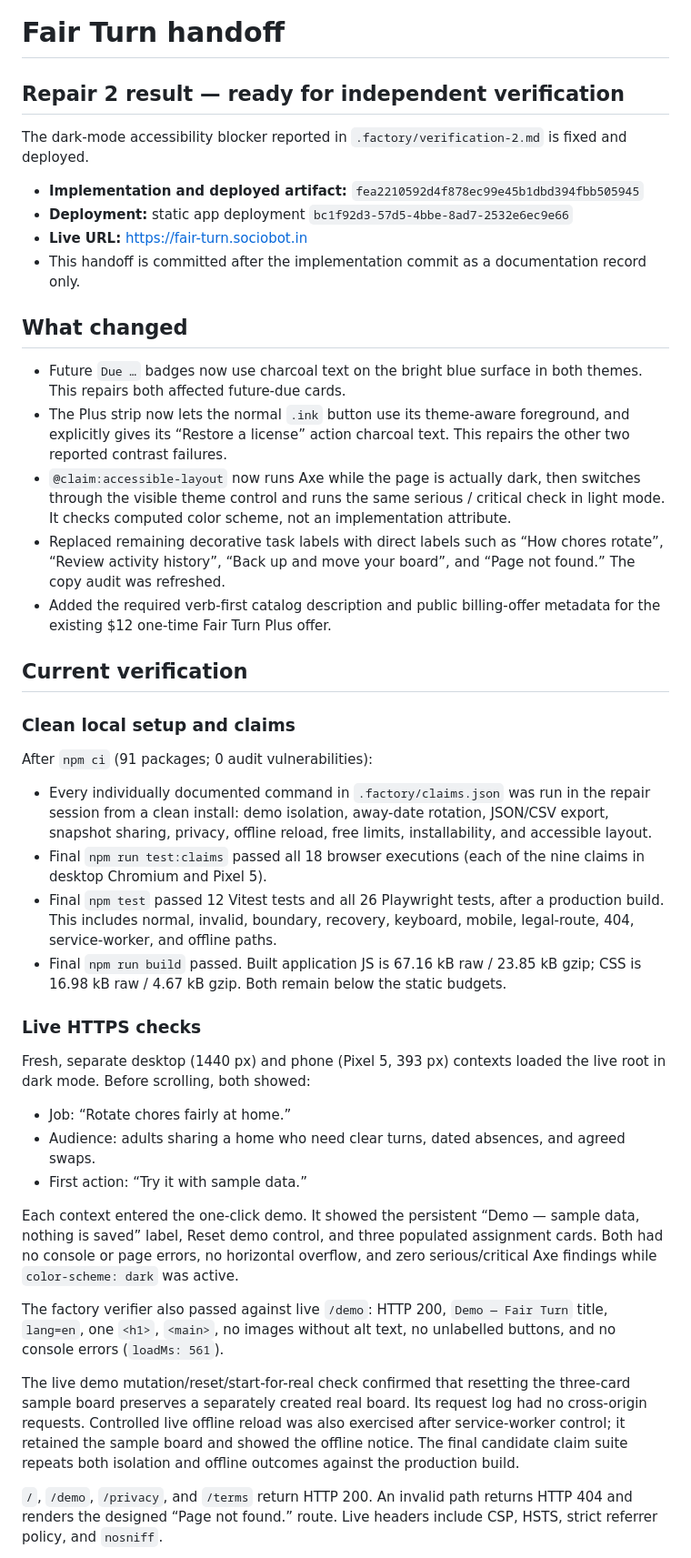
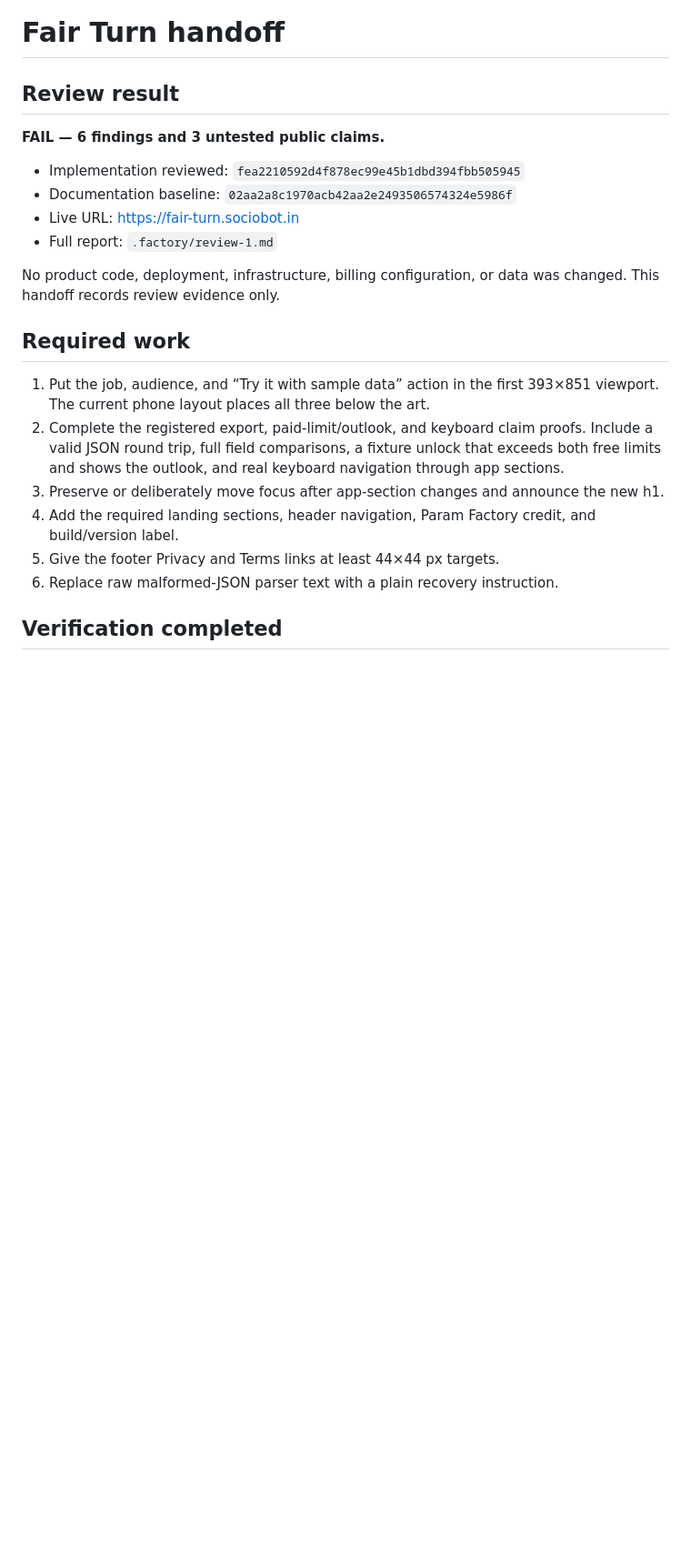
Before and after one commit to B-Divyesh/sf-fair-turn, a Markdown page: .factory/handoff.md, the part around one of its changes. Shown at 91% size. Drawn GitHub-style; blank space fills up the shorter version.

Commit message:
docs: record strict review 1 failure

```diff
--- a/.factory/handoff.md
+++ b/.factory/handoff.md
@@ -1,79 +1,31 @@
 # Fair Turn handoff
 
-## Repair 2 result — ready for independent verification
+## Review result
 
-The dark-mode accessibility blocker reported in
-`.factory/verification-2.md` is fixed and deployed.
+**FAIL — 6 findings and 3 untested public claims.**
 
-- **Implementation and deployed artifact:** `fea2210592d4f878ec99e45b1dbd394fbb505945`
-- **Deployment:** static app deployment `bc1f92d3-57d5-4bbe-8ad7-2532e6ec9e66`
-- **Live URL:** <https://fair-turn.sociobot.in>
-- This handoff is committed after the implementation commit as a documentation
-  record only.
+- Implementation reviewed: `fea2210592d4f878ec99e45b1dbd394fbb505945`
+- Documentation baseline: `02aa2a8c1970acb42aa2e2493506574324e5986f`
+- Live URL: <https://fair-turn.sociobot.in>
+- Full report: `.factory/review-1.md`
 
-## What changed
+No product code, deployment, infrastructure, billing configuration, or data
+was changed. This handoff records review evidence only.
 
-- Future `Due …` badges now use charcoal text on the bright blue surface in
-  both themes. This repairs both affected future-due cards.
-- The Plus strip now lets the normal `.ink` button use its theme-aware
-  foreground, and explicitly gives its “Restore a license” action charcoal
-  text. This repairs the other two reported contrast failures.
-- `@claim:accessible-layout` now runs Axe while the page is actually dark,
-  then switches through the visible theme control and runs the same serious /
-  critical check in light mode. It checks computed color scheme, not an
-  implementation attribute.
-- Replaced remaining decorative task labels with direct labels such as “How
-  chores rotate”, “Review activity history”, “Back up and move your board”,
-  and “Page not found.” The copy audit was refreshed.
-- Added the required verb-first catalog description and public billing-offer
-  metadata for the existing $12 one-time Fair Turn Plus offer.
+## Required work
 
-## Current verification
+1. Put the job, audience, and “Try it with sample data” action in the first
+   393×851 viewport. The current phone layout places all three below the art.
+2. Complete the registered export, paid-limit/outlook, and keyboard claim
+   proofs. Include a valid JSON round trip, full field comparisons, a fixture
+   unlock that exceeds both free limits and shows the outlook, and real
+   keyboard navigation through app sections.
+3. Preserve or deliberately move focus after app-section changes and announce
+   the new h1.
+4. Add the required landing sections, header navigation, Param Factory credit,
+   and build/version label.
+5. Give the footer Privacy and Terms links at least 44×44 px targets.
+6. Replace raw malformed-JSON parser text with a plain recovery instruction.
 
-### Clean local setup and claims
+## Verification completed
 
-After `npm ci` (91 packages; 0 audit vulnerabilities):
-
-- Every individually documented command in `.factory/claims.json` was run in
-  the repair session from a clean install: demo isolation, away-date rotation,
-  JSON/CSV export, snapshot sharing, privacy, offline reload, free limits,
-  installability, and accessible layout.
-- Final `npm run test:claims` passed all 18 browser executions (each of the
-  nine claims in desktop Chromium and Pixel 5).
-- Final `npm test` passed 12 Vitest tests and all 26 Playwright tests, after a
-  production build. This includes normal, invalid, boundary, recovery,
-  keyboard, mobile, legal-route, 404, service-worker, and offline paths.
-- Final `npm run build` passed. Built application JS is 67.16 kB raw / 23.85
-  kB gzip; CSS is 16.98 kB raw / 4.67 kB gzip. Both remain below the static
-  budgets.
-
-### Live HTTPS checks
-
-Fresh, separate desktop (1440 px) and phone (Pixel 5, 393 px) contexts loaded
-the live root in dark mode. Before scrolling, both showed:
-
-- Job: “Rotate chores fairly at home.”
-- Audience: adults sharing a home who need clear turns, dated absences, and
-  agreed swaps.
-- First action: “Try it with sample data.”
-
-Each context entered the one-click demo. It showed the persistent “Demo —
-sample data, nothing is saved” label, Reset demo control, and three populated
-assignment cards. Both had no console or page errors, no horizontal overflow,
-and zero serious/critical Axe findings while `color-scheme: dark` was active.
-
-The factory verifier also passed against live `/demo`: HTTP 200, `Demo — Fair
-Turn` title, `lang=en`, one `<h1>`, `<main>`, no images without alt text, no
-unlabelled buttons, and no console errors (`loadMs: 561`).
-
-The live demo mutation/reset/start-for-real check confirmed that resetting the
-three-card sample board preserves a separately created real board. Its request
-log had no cross-origin requests. Controlled live offline reload was also
-exercised after service-worker control; it retained the sample board and
-showed the offline notice. The final candidate claim suite repeats both
-isolation and offline outcomes against the production build.
-
-`/`, `/demo`, `/privacy`, and `/terms` return HTTP 200. An invalid path returns
-HTTP 404 and renders the designed “Page not found.” route. Live headers include
-CSP, HSTS, strict referrer policy, and `nosniff`.
-
```
Also changed, not shown: other parts of .factory/handoff.md (+42 -66 lines), .factory/review-1.md (added, +201 -0 lines).
